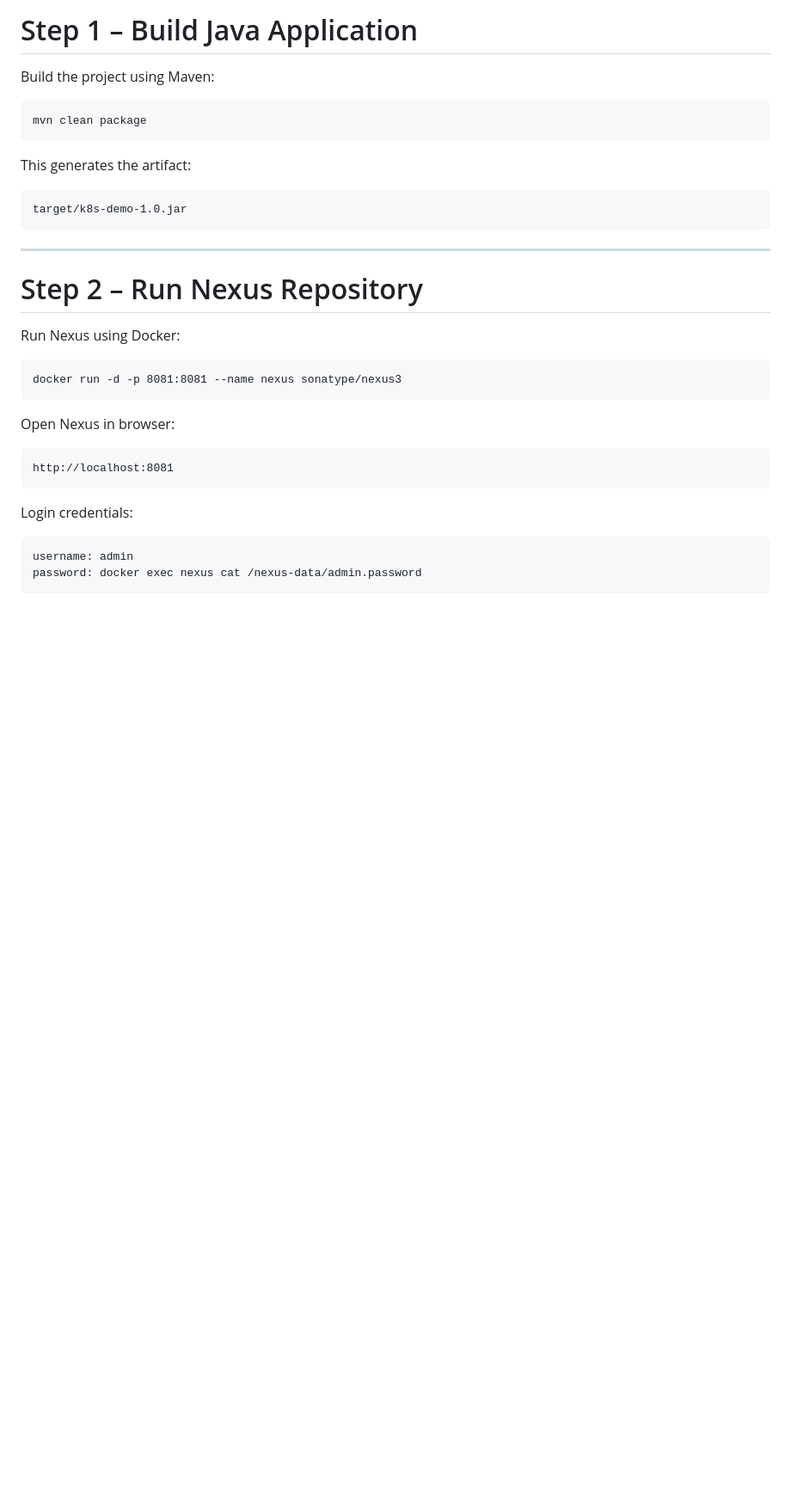
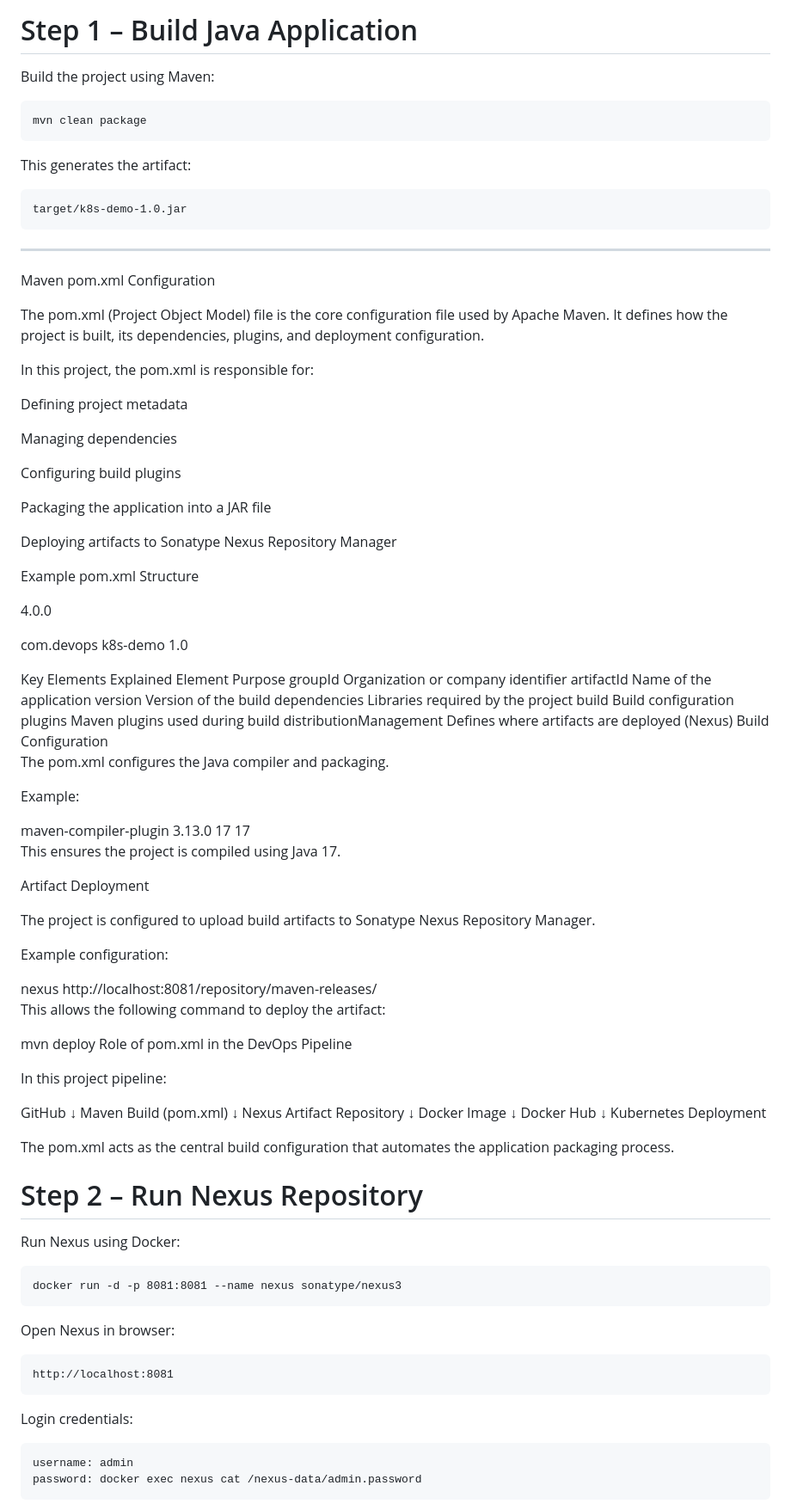
Before and after one commit to MelrickPereira/devops-portfolio, a Markdown page: Kubernetes-Project/k8s-maven-cicd/README.md, the part around the change. Shown at 86% size. Drawn GitHub-style; blank space fills up the shorter version.

Commit message:
Enhance README with pom.xml configuration details
Added detailed explanation of pom.xml configuration, its role in the project, and deployment process to the README.

````diff
--- a/Kubernetes-Project/k8s-maven-cicd/README.md
+++ b/Kubernetes-Project/k8s-maven-cicd/README.md
@@ -105,7 +105,96 @@ target/k8s-demo-1.0.jar
 ```
 
 ---
+Maven pom.xml Configuration
 
+The pom.xml (Project Object Model) file is the core configuration file used by Apache Maven.
+It defines how the project is built, its dependencies, plugins, and deployment configuration.
+
+In this project, the pom.xml is responsible for:
+
+Defining project metadata
+
+Managing dependencies
+
+Configuring build plugins
+
+Packaging the application into a JAR file
+
+Deploying artifacts to Sonatype Nexus Repository Manager
+
+Example pom.xml Structure
+<project xmlns="http://maven.apache.org/POM/4.0.0">
+
+  <modelVersion>4.0.0</modelVersion>
+
+  <groupId>com.devops</groupId>
+  <artifactId>k8s-demo</artifactId>
+  <version>1.0</version>
+
+</project>
+Key Elements Explained
+Element	Purpose
+groupId	Organization or company identifier
+artifactId	Name of the application
+version	Version of the build
+dependencies	Libraries required by the project
+build	Build configuration
+plugins	Maven plugins used during build
+distributionManagement	Defines where artifacts are deployed (Nexus)
+Build Configuration
+
+The pom.xml configures the Java compiler and packaging.
+
+Example:
+
+<build>
+  <plugins>
+    <plugin>
+      <artifactId>maven-compiler-plugin</artifactId>
+      <version>3.13.0</version>
+      <configuration>
+        <source>17</source>
+        <target>17</target>
+      </configuration>
+    </plugin>
+  </plugins>
+</build>
+
+This ensures the project is compiled using Java 17.
+
+Artifact Deployment
+
+The project is configured to upload build artifacts to Sonatype Nexus Repository Manager.
+
+Example configuration:
+
+<distributionManagement>
+  <repository>
+    <id>nexus</id>
+    <url>http://localhost:8081/repository/maven-releases/</url>
+  </repository>
+</distributionManagement>
+
+This allows the following command to deploy the artifact:
+
+mvn deploy
+Role of pom.xml in the DevOps Pipeline
+
+In this project pipeline:
+
+GitHub
+   ↓
+Maven Build (pom.xml)
+   ↓
+Nexus Artifact Repository
+   ↓
+Docker Image
+   ↓
+Docker Hub
+   ↓
+Kubernetes Deployment
+
+The pom.xml acts as the central build configuration that automates the application packaging process.
 # Step 2 – Run Nexus Repository
 
 Run Nexus using Docker:
````
